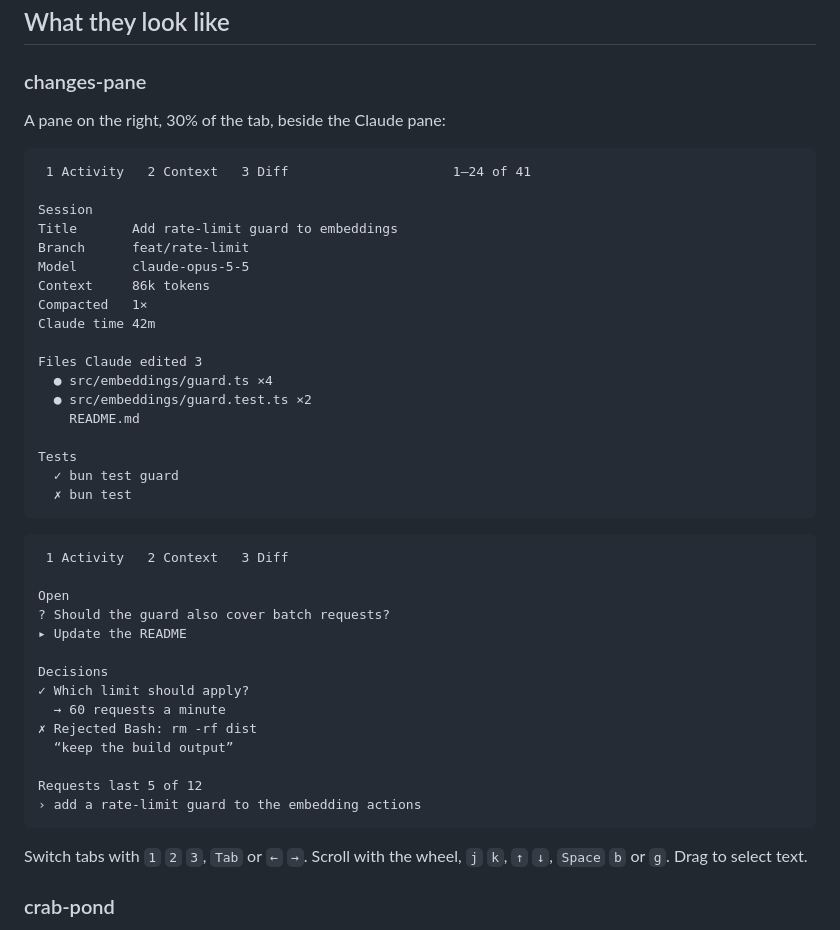
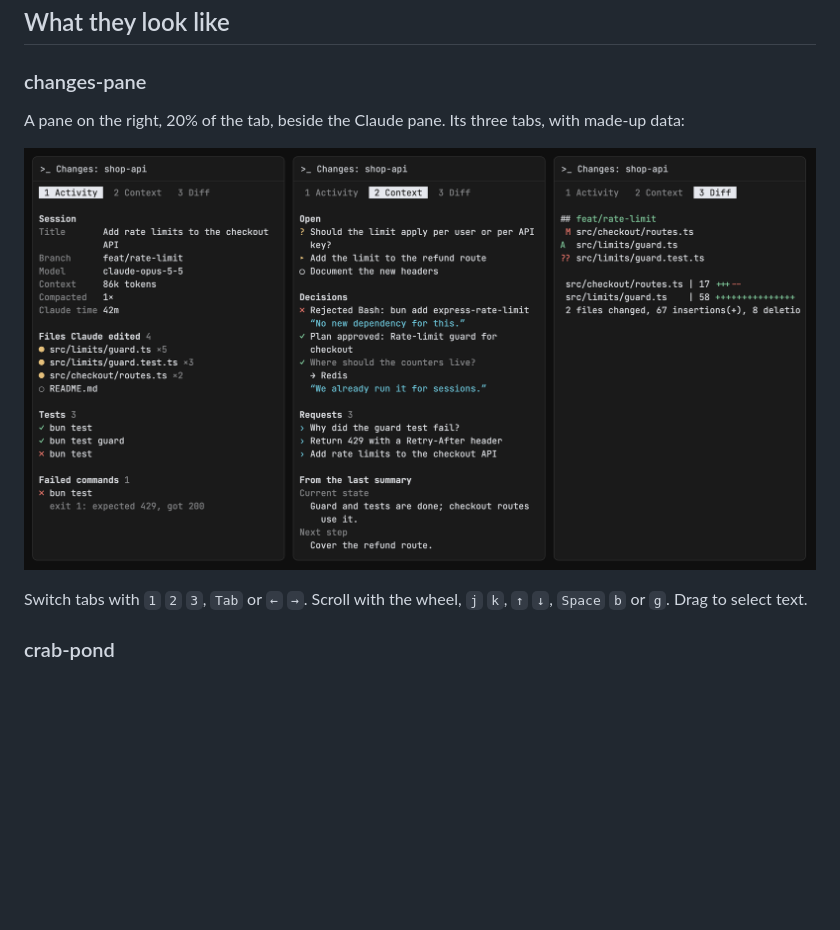
Before and after one commit to evgeny-golubev/rex-extensions, a Markdown page: README.md, the part around the change. Drawn GitHub-style; pictures changed too: docs/changes-pane.png (added); blank space fills up the shorter version.

Commit message:
feat: narrow the changes pane to 20% and show its tabs in the READMEs

````diff
--- a/README.md
+++ b/README.md
@@ -16,45 +16,10 @@ anywhere and no AI is involved.
 
 ### changes-pane
 
-A pane on the right, 30% of the tab, beside the Claude pane:
+A pane on the right, 20% of the tab, beside the Claude pane. Its three tabs,
+with made-up data:
 
-```text
- 1 Activity   2 Context   3 Diff                     1–24 of 41
-
-Session
-Title       Add rate-limit guard to embeddings
-Branch      feat/rate-limit
-Model       claude-opus-5-5
-Context     86k tokens
-Compacted   1×
-Claude time 42m
-
-Files Claude edited 3
-  ● src/embeddings/guard.ts ×4
-  ● src/embeddings/guard.test.ts ×2
-    README.md
-
-Tests
-  ✓ bun test guard
-  ✗ bun test
-```
-
-```text
- 1 Activity   2 Context   3 Diff
-
-Open
-? Should the guard also cover batch requests?
-▸ Update the README
-
-Decisions
-✓ Which limit should apply?
-  → 60 requests a minute
-✗ Rejected Bash: rm -rf dist
-  “keep the build output”
-
-Requests last 5 of 12
-› add a rate-limit guard to the embedding actions
-```
+![changes-pane Activity, Context and Diff tabs](docs/changes-pane.png)
 
 Switch tabs with `1` `2` `3`, `Tab` or `←` `→`. Scroll with the wheel,
 `j` `k`, `↑` `↓`, `Space` `b` or `g`. Drag to select text.
````
Also changed, not shown: changes-pane/README.md (+3 -1 lines), 2 other files.
